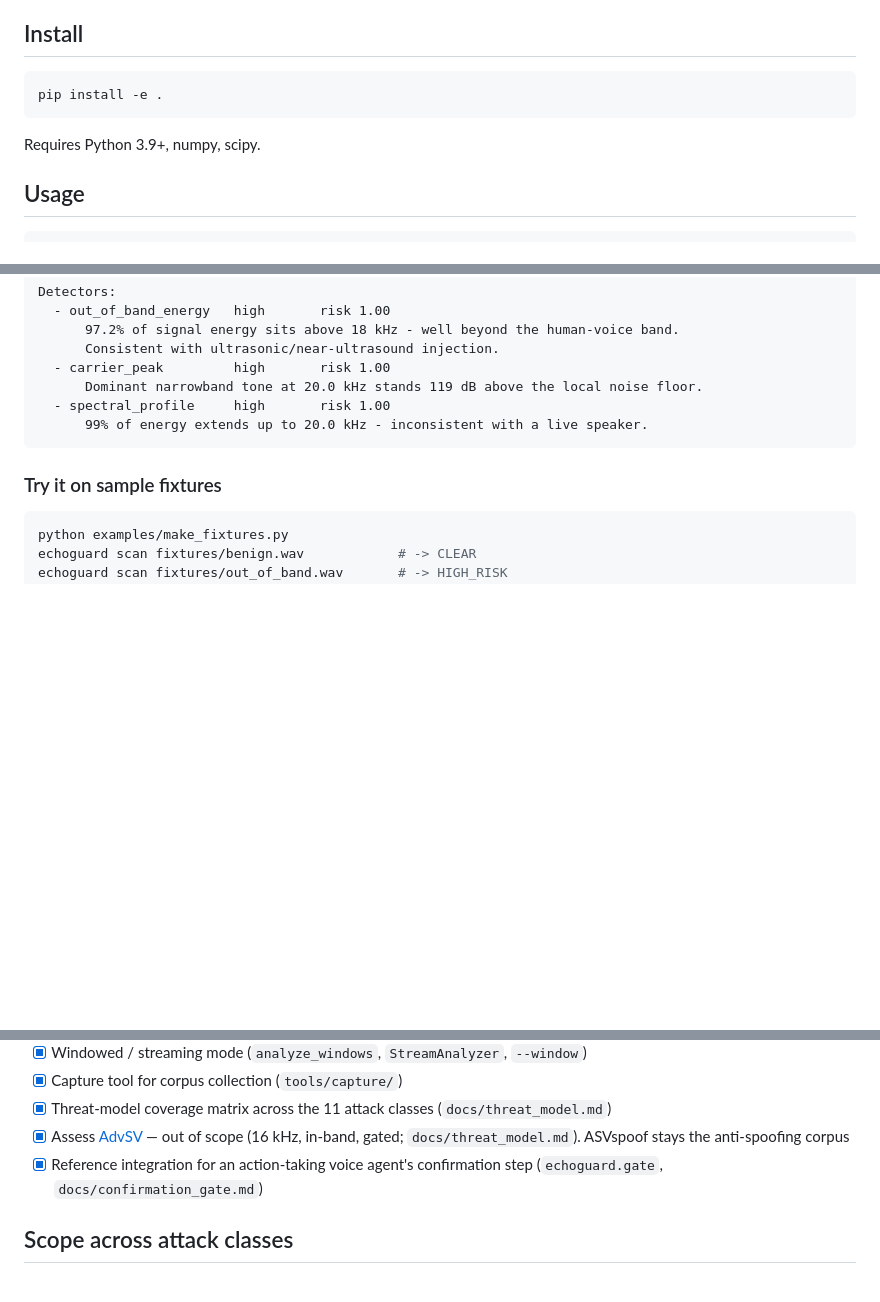
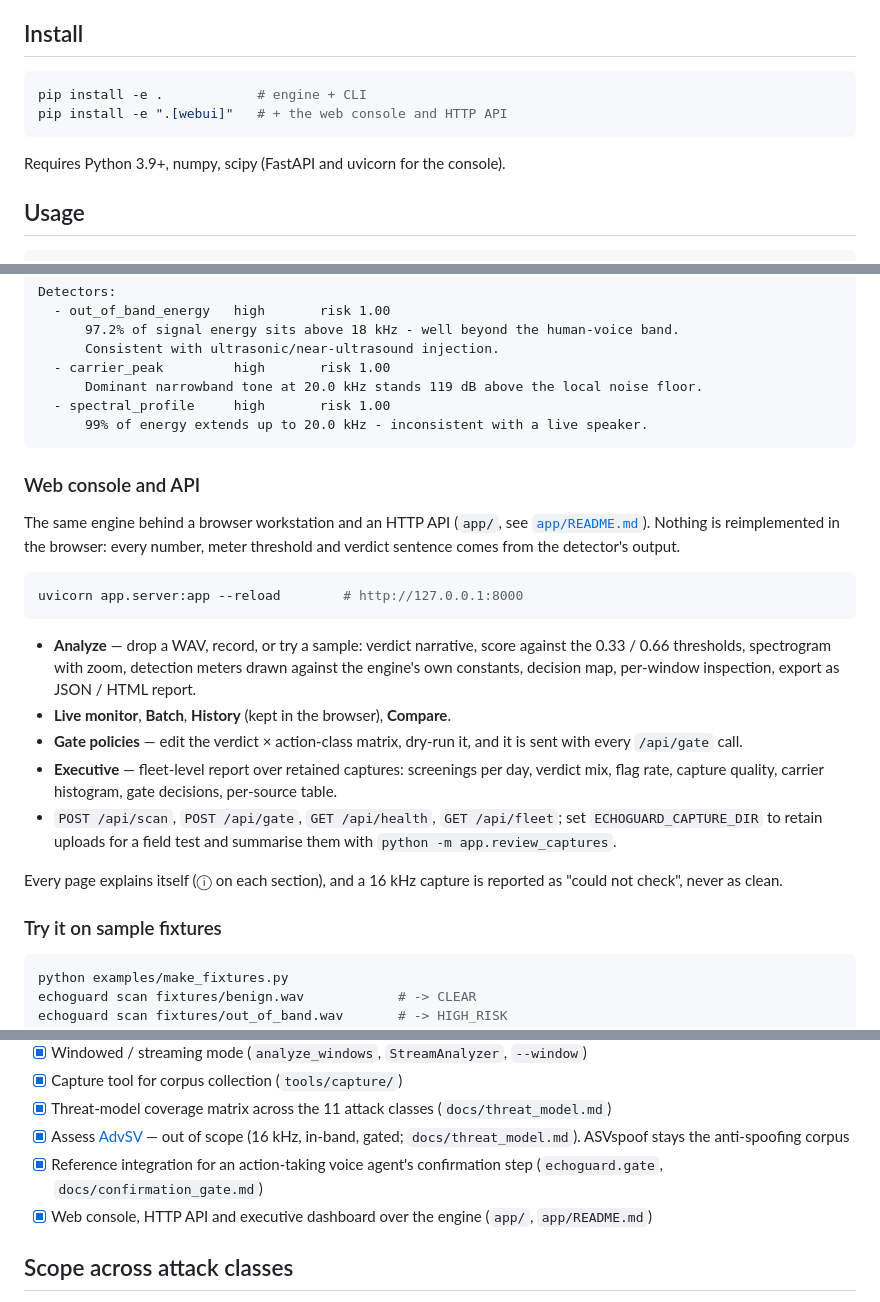
Before and after one commit to Faux16/echoguard, a Markdown page: README.md, 3 parts joined by grey strips. Drawn GitHub-style; blank space fills up the shorter version.

Commit message:
README: document the web console, API and executive dashboard

````diff
--- a/README.md
+++ b/README.md
@@ -23,10 +23,11 @@ Each detector returns a risk in `[0, 1]` with the numbers behind its decision. T
 ## Install
 
 ```bash
-pip install -e .
+pip install -e .            # engine + CLI
+pip install -e ".[webui]"   # + the web console and HTTP API
 ```
 
-Requires Python 3.9+, numpy, scipy.
+Requires Python 3.9+, numpy, scipy (FastAPI and uvicorn for the console).
 
 ## Usage
 
@@ -101,6 +102,31 @@ Detectors:
       99% of energy extends up to 20.0 kHz - inconsistent with a live speaker.
 ```
 
+### Web console and API
+
+The same engine behind a browser workstation and an HTTP API (`app/`, see
+[`app/README.md`](app/README.md)). Nothing is reimplemented in the browser: every
+number, meter threshold and verdict sentence comes from the detector's output.
+
+```bash
+uvicorn app.server:app --reload        # http://127.0.0.1:8000
+```
+
+- **Analyze** — drop a WAV, record, or try a sample: verdict narrative, score against the
+  0.33 / 0.66 thresholds, spectrogram with zoom, detection meters drawn against the engine's
+  own constants, decision map, per-window inspection, export as JSON / HTML report.
+- **Live monitor**, **Batch**, **History** (kept in the browser), **Compare**.
+- **Gate policies** — edit the verdict × action-class matrix, dry-run it, and it is sent with
+  every `/api/gate` call.
+- **Executive** — fleet-level report over retained captures: screenings per day, verdict mix,
+  flag rate, capture quality, carrier histogram, gate decisions, per-source table.
+- `POST /api/scan`, `POST /api/gate`, `GET /api/health`, `GET /api/fleet`; set
+  `ECHOGUARD_CAPTURE_DIR` to retain uploads for a field test and summarise them with
+  `python -m app.review_captures`.
+
+Every page explains itself (ⓘ on each section), and a 16 kHz capture is reported as
+"could not check", never as clean.
+
 ### Try it on sample fixtures
 
 ```bash
@@ -168,6 +194,7 @@ This is a **baseline screen**, and it is honest about what it is not:
 - [x] Threat-model coverage matrix across the 11 attack classes (`docs/threat_model.md`)
 - [x] Assess [AdvSV](https://advsv.github.io/) — out of scope (16 kHz, in-band, gated; `docs/threat_model.md`). ASVspoof stays the anti-spoofing corpus
 - [x] Reference integration for an action-taking voice agent's confirmation step (`echoguard.gate`, `docs/confirmation_gate.md`)
+- [x] Web console, HTTP API and executive dashboard over the engine (`app/`, `app/README.md`)
 
 ## Scope across attack classes
 
````
